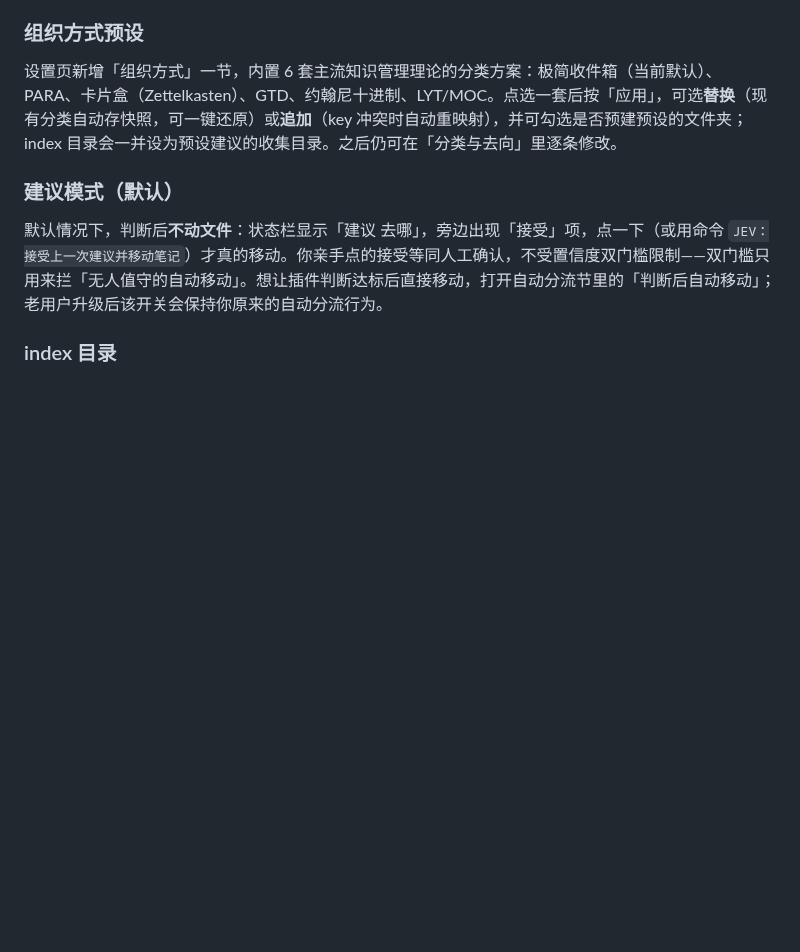
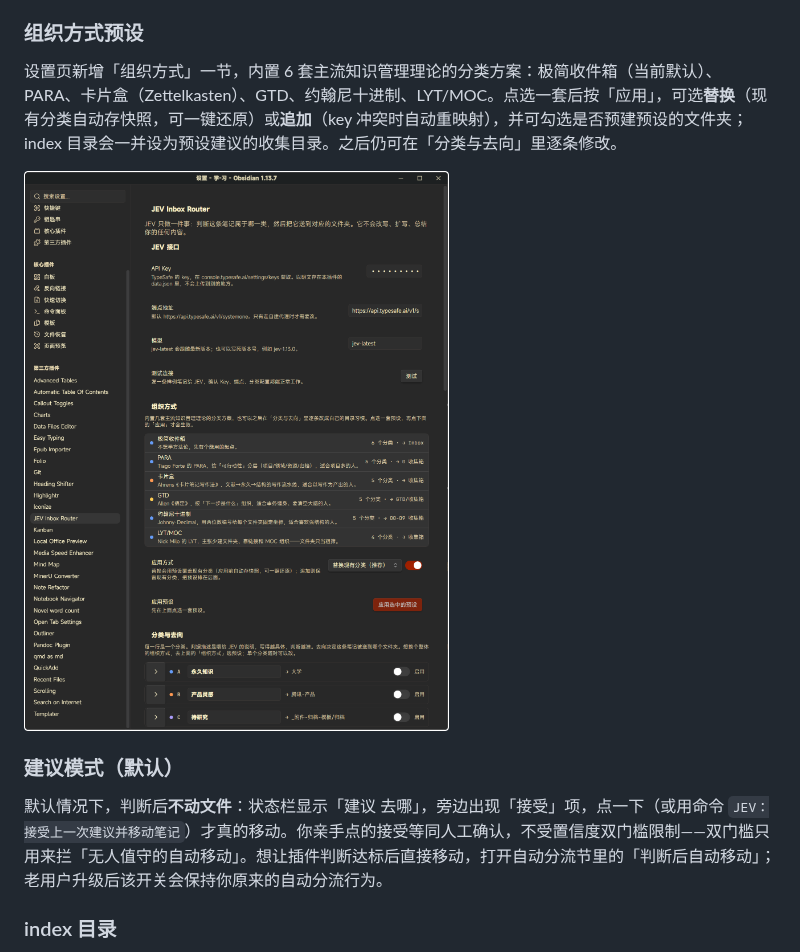
Before and after one commit to liyifan2004/obsidian-jev-inbox-router, a Markdown page: README.md, the part around the change. Drawn GitHub-style; pictures changed too: assets/presets.png (added); blank space fills up the shorter version.

Commit message:
docs: add demo GIFs and settings screenshots to README

```diff
--- a/README.md
+++ b/README.md
@@ -64,6 +64,8 @@
 
 设置页新增「组织方式」一节，内置 6 套主流知识管理理论的分类方案：极简收件箱（当前默认）、PARA、卡片盒（Zettelkasten）、GTD、约翰尼十进制、LYT/MOC。点选一套后按「应用」，可选**替换**（现有分类自动存快照，可一键还原）或**追加**（key 冲突时自动重映射），并可勾选是否预建预设的文件夹；index 目录会一并设为预设建议的收集目录。之后仍可在「分类与去向」里逐条修改。
 
+![组织方式预设与分类去向设置](assets/presets.png)
+
 ### 建议模式（默认）
 
 默认情况下，判断后**不动文件**：状态栏显示「建议 去哪」，旁边出现「接受」项，点一下（或用命令 `JEV：接受上一次建议并移动笔记`）才真的移动。你亲手点的接受等同人工确认，不受置信度双门槛限制——双门槛只用来拦「无人值守的自动移动」。想让插件判断达标后直接移动，打开自动分流节里的「判断后自动移动」；老用户升级后该开关会保持你原来的自动分流行为。
```
